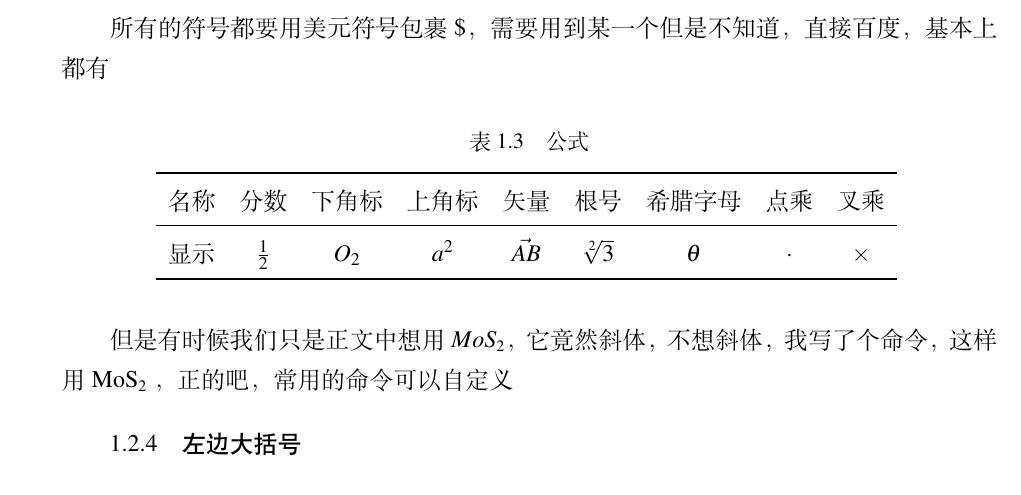
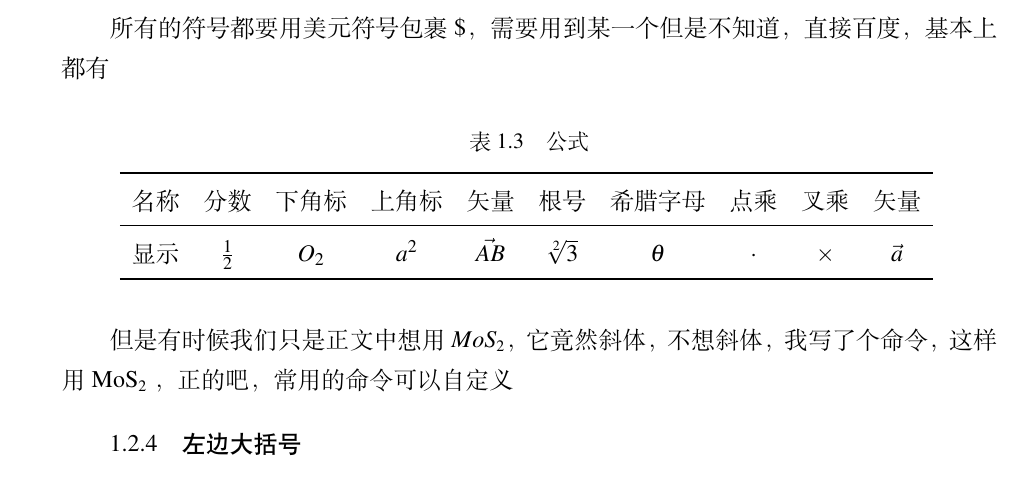
Before and after one commit to yuhldr/LZUThesis2020, a LaTeX thesis (template.tex, which reads LZUThesis.cls): part of page 11 of 17, cut so that both start at the same text. Compiled offline with XeLaTeX; a missing font is replaced by an installed copy or a similar font.

```diff
--- a/LZUThesis.cls
+++ b/LZUThesis.cls
@@ -174,7 +174,7 @@
     % Footers
     \fancyfoot{} % clear all footer fields
     \cfoot[C]{\thepage}
-    \renewcommand\headrule{ \kern 2pt \hrule width \hsize height 0.3pt}
+    \renewcommand\headrule{ \kern 0.8pt \hrule width \hsize height 0.3pt}
 }
 
 \appto\mainmatter{\pagestyle{mainmatterstyle}}
--- a/template.tex
+++ b/template.tex
@@ -250,11 +250,11 @@
 \begin{table}[H]
     \centering
     \caption{公式}
-    \begin{tabular}{ccccccccc} % 控制表格的格式
+    \begin{tabular}{cccccccccc} % 控制表格的格式
     \toprule
-    名称& 分数 & 下角标 & 上角标  & 矢量 & 根号 & 希腊字母 & 点乘 & 叉乘\\
+    名称& 分数 & 下角标 & 上角标  & 矢量 & 根号 & 希腊字母 & 点乘 & 叉乘 & 矢量\\
     \midrule
-    显示 & $\frac{1}{2}$ & $O_2$  & $a^2$ & $\vec{AB}$ & $\sqrt[2]{3}$ & $\theta$ & $\cdot$ & $\times$\\
+    显示 & $\frac{1}{2}$ & $O_2$  & $a^2$ & $\vec{AB}$ & $\sqrt[2]{3}$ & $\theta$ & $\cdot$ & $\times$& $\vec{a}$\\
 
     \bottomrule
     \end{tabular}
```
Also changed, not shown: README.md, figures/lzu.png, other/pic/nobf_1.jpg (added), other/pic/nobf_2.jpg (added), template.pdf, 2 other files.
